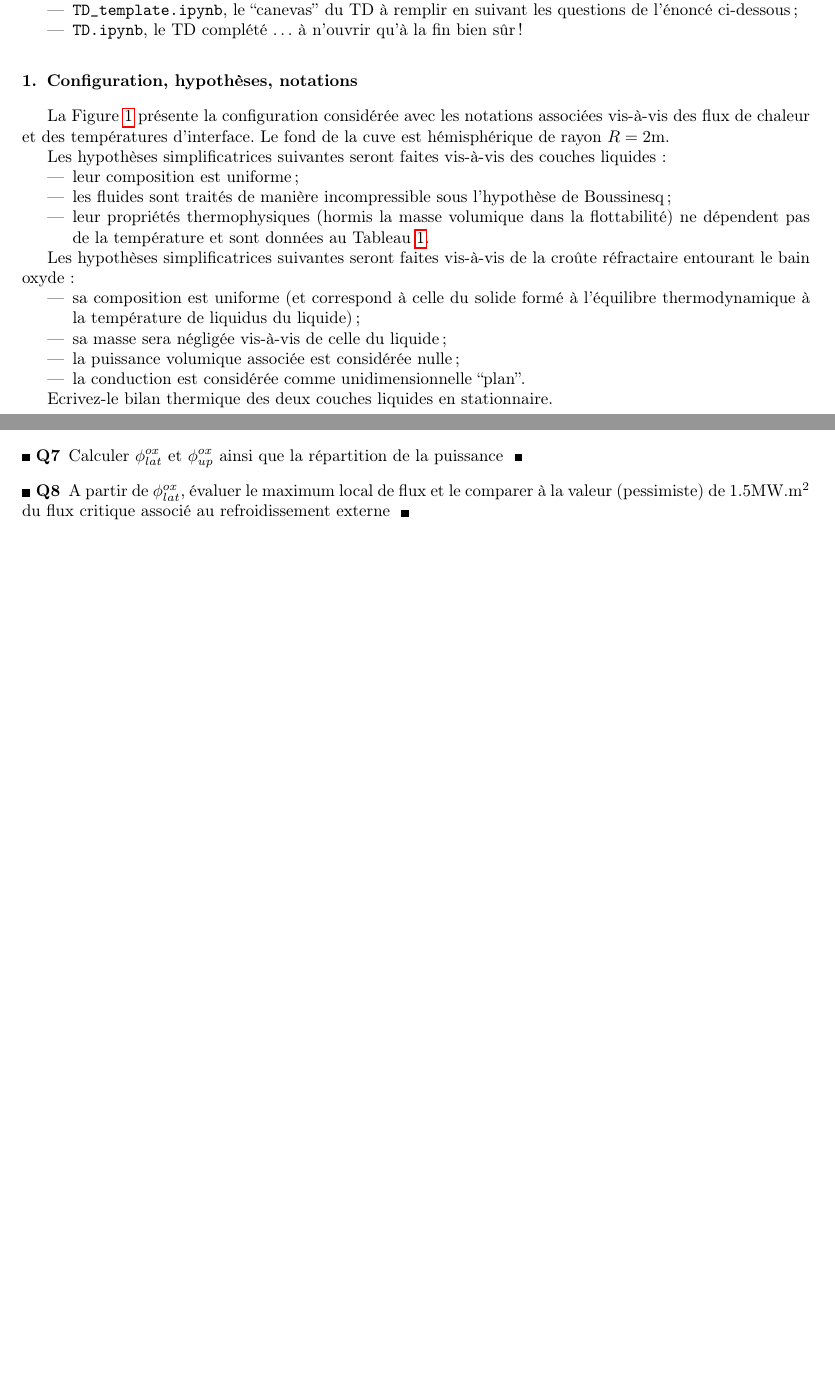
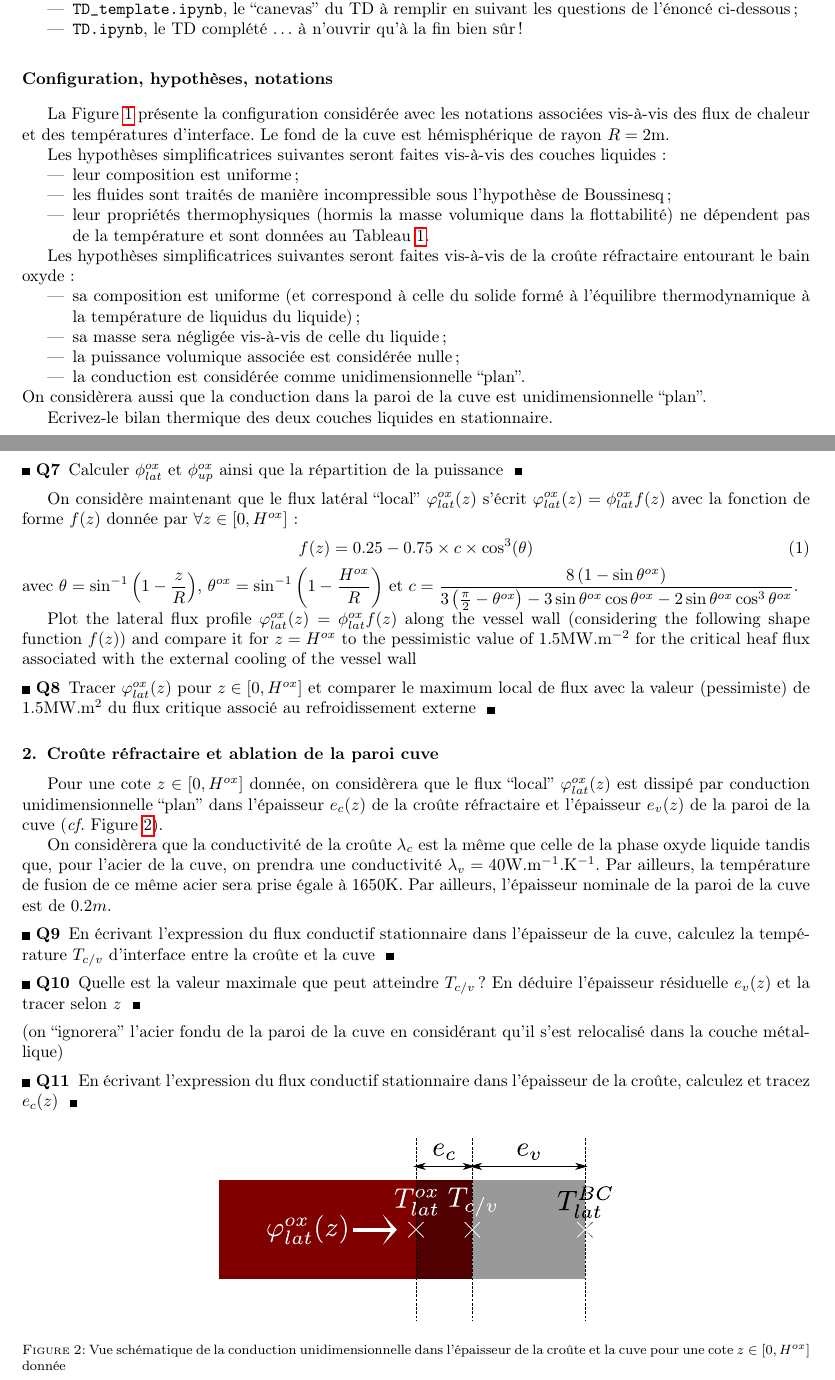
Before and after one commit to niamorelreillet/ENSE3---Cours, a LaTeX paper (TD/TD_description.tex): two parts of pages 1 and 3 of 4, joined at a grey line, cut so that both start at the same text, the shorter picture padded with empty space. Compiled offline with pdfLaTeX.

Commit message:
minor corrections in main; adding section on crust and vessel wall in TD

```diff
--- a/TD/TD_description.tex
+++ b/TD/TD_description.tex
@@ -148,7 +148,7 @@ Trois notebooks accompagnent ce TD :
  \item \texttt{TD.ipynb}, le TD complété \dots à n'ouvrir qu'à la fin bien sûr !
 \end{itemize}
 
-\section{Configuration, hypothèses, notations} \label{sect:sci}
+\section*{Configuration, hypothèses, notations} \label{sect:sci}
 
 La \Fig{2layer} présente la configuration considérée avec les notations associées vis-à-vis des flux de chaleur et des températures d'interface. Le fond de la cuve est hémisphérique de rayon $R=2$m.
 
@@ -166,6 +166,7 @@ Les hypothèses simplificatrices suivantes seront faites vis-à-vis de la croût
  \item la puissance volumique associée est considérée nulle;
  \item la conduction est considérée comme unidimensionnelle ``plan''.
 \end{itemize}
+On considèrera aussi que la conduction dans la paroi de la cuve est unidimensionnelle ``plan''.
 
 Ecrivez-le bilan thermique des deux couches liquides en stationnaire.
 
@@ -208,4 +209,31 @@ On cherche à calculer la température moyenne et la distribution de puissance e
 \Q{Calculer le nombre de Nusselt associé à l'échange supérieur \(Nu^{ox}_{up}\) à partir de la corrélation ``BALI haut'' (\textit{cf.} \cite{Bonnet1999}) \(Nu^{ox}_{up}=0.381\left(Ra_i^{ox}\right)^{0.234}\)}
 \Q{Calculer \(T^{ox}\)}
 \Q{Calculer \(\phi_{lat}^{ox}\) et \(\phi_{up}^{ox}\) ainsi que la répartition de la puissance}
-\Q{A partir de \(\phi_{lat}^{ox}\), évaluer le maximum local de flux et le comparer à la valeur (pessimiste) de 1.5MW.m$^2$ du flux critique associé au refroidissement externe}
+
+On considère maintenant que le flux latéral ``local'' \(\varphi_{lat}^{ox}(z)\) s'écrit \(\varphi_{lat}^{ox}(z) = \phi_{lat}^{ox} f(z)\) avec la fonction de forme $f(z)$ donnée par $\forall z \in [0,H^{ox}]$ :
+\begin{equation}
+ f(z)=0.25-0.75 \times c \times \cos^3(\theta)
+\end{equation}
+avec $\displaystyle \theta=\sin^{-1}\left(1-\frac{z}{R} \right)$, $\displaystyle \theta^{ox}=\sin^{-1}\left(1-\frac{H^{ox}}{R} \right)$ et $\displaystyle c = \frac{8\left(1-\sin\theta^{ox}\right)}{3\left(\frac{\pi}{2} - \theta^{ox}\right)-3\sin\theta^{ox}\cos\theta^{ox} - 2\sin\theta^{ox}\cos^3\theta^{ox}}$.
+
+Plot the lateral flux profile $\varphi_{lat}^{ox}(z) = \phi_{lat}^{ox} f(z)$ along the vessel wall (considering the following shape function $f(z)$) and compare it for $z=H^{ox}$ to the pessimistic value of 1.5MW.m$^{-2}$ for the critical heaf flux associated with the external cooling of the vessel wall
+
+\Q{Tracer $\varphi_{lat}^{ox}(z)$ pour $z \in [0,H^{ox}]$ et comparer le maximum local de flux avec la valeur (pessimiste) de 1.5MW.m$^2$ du flux critique associé au refroidissement externe}
+
+
+\section{Croûte réfractaire et ablation de la paroi cuve}
+
+Pour une cote $z \in [0,H^{ox}]$ donnée, on considèrera que le flux ``local'' $\varphi_{lat}^{ox}(z)$ est dissipé par conduction unidimensionnelle ``plan'' dans l'épaisseur $e_c(z)$ de la croûte réfractaire et l'épaisseur $e_v(z)$ de la paroi de la cuve (\textit{cf.} \Fig{cv}).
+
+On considèrera que la conductivité de la croûte $\lambda_c$ est la même que celle de la phase oxyde liquide tandis que, pour l'acier de la cuve, on prendra une conductivité $\lambda_v=40$W.m$^{-1}$.K$^{-1}$. Par ailleurs, la température de fusion de ce même acier sera prise égale à 1650K. Par ailleurs, l'épaisseur nominale de la paroi de la cuve est de 0.2$m$.
+
+\Q{En écrivant l'expression du flux conductif stationnaire dans l'épaisseur de la cuve, calculez la température $T_{c/v}$ d'interface entre la croûte et la cuve}
+
+\Q{Quelle est la valeur maximale que peut atteindre $T_{c/v}$? En déduire l'épaisseur résiduelle $e_v(z)$ et la tracer selon $z$} (on ``ignorera'' l'acier fondu de la paroi de la cuve en considérant qu'il s'est relocalisé dans la couche métallique)
+
+\Q{En écrivant l'expression du flux conductif stationnaire dans l'épaisseur de la croûte, calculez et tracez $e_c(z)$}
+
+
+\begin{figure}[H]
+\centering \includegraphics[width=0.5\textwidth]{Figures/crust_vessel.eps}
+  \caption{Vue schématique de la conduction unidimensionnelle dans l'épaisseur de la croûte et la cuve pour une cote $z \in [0,H^{ox}]$ donnée} \label{fig:cv}
```
Also changed, not shown: part1.tex (+3 -3 lines), part2.tex (+5 -5 lines), TD/Figures/crust_vessel.eps (added), TD/Figures/crust_vessel.svg (added), TD/TD_description.pdf, TD/TD_description.tex (4 more changed lines), 3 other files.
